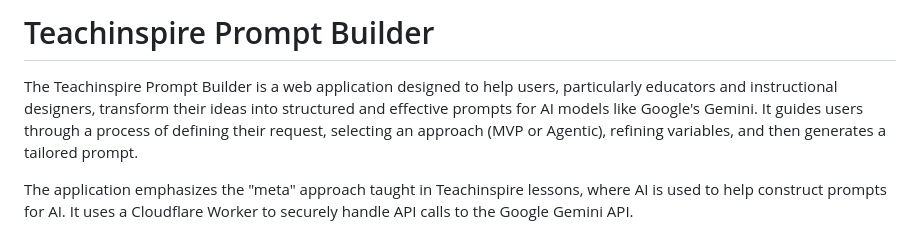
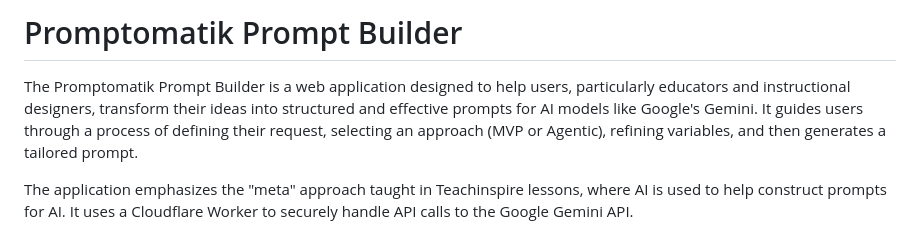
Before and after one commit to Greg-Swiftomatic/promptomatik, a Markdown page: README.md, the part around the change. Rendered like a GitHub page.

```diff
--- a/README.md
+++ b/README.md
@@ -1,7 +1,7 @@
 
-# Teachinspire Prompt Builder
+# Promptomatik Prompt Builder
 
-The Teachinspire Prompt Builder is a web application designed to help users, particularly educators and instructional designers, transform their ideas into structured and effective prompts for AI models like Google's Gemini. It guides users through a process of defining their request, selecting an approach (MVP or Agentic), refining variables, and then generates a tailored prompt.
+The Promptomatik Prompt Builder is a web application designed to help users, particularly educators and instructional designers, transform their ideas into structured and effective prompts for AI models like Google's Gemini. It guides users through a process of defining their request, selecting an approach (MVP or Agentic), refining variables, and then generates a tailored prompt.
 
 The application emphasizes the "meta" approach taught in Teachinspire lessons, where AI is used to help construct prompts for AI. It uses a Cloudflare Worker to securely handle API calls to the Google Gemini API.
 
```
